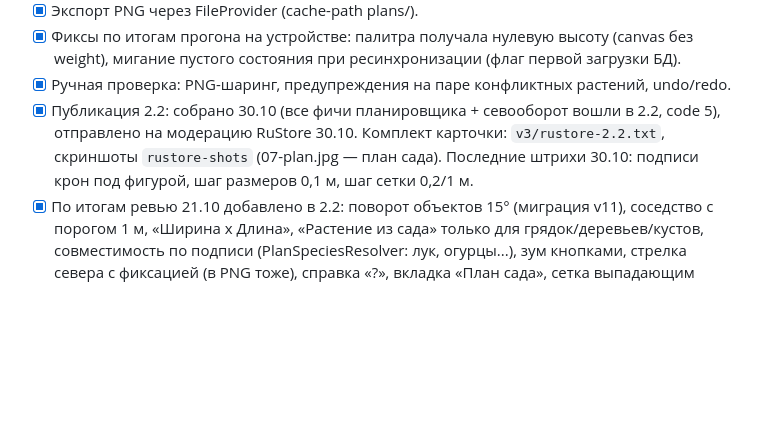
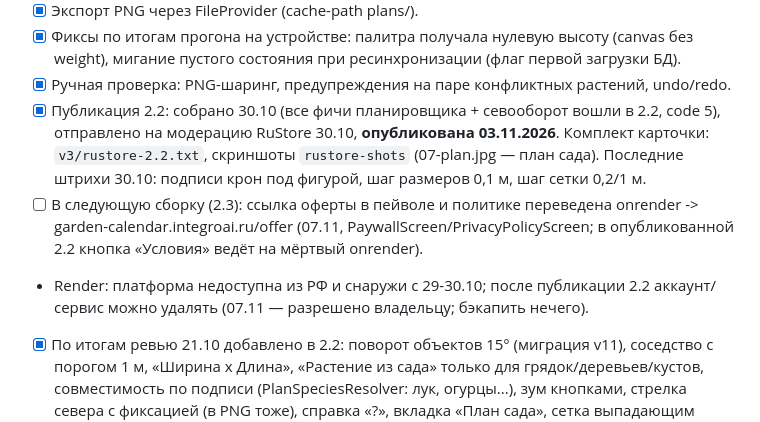
Before and after one commit to verudak1967/garden-calendar-ai-server, a Markdown page: ROADMAP.md, the part around the change. Rendered like a GitHub page; blank space fills up the shorter version.

Commit message:
roadmap: 2.2 published 03.11; render cleared for deletion; offer link fix queued for 2.3

```diff
--- a/ROADMAP.md
+++ b/ROADMAP.md
@@ -363,10 +363,17 @@ Ktor/VPS-прокси не создаём), подписку валидируе
 - [x] Ручная проверка: PNG-шаринг, предупреждения на паре
       конфликтных растений, undo/redo.
 - [x] Публикация 2.2: собрано 30.10 (все фичи планировщика + севооборот
-      вошли в 2.2, code 5), отправлено на модерацию RuStore 30.10.
-      Комплект карточки: `v3/rustore-2.2.txt`, скриншоты `rustore-shots`
-      (07-plan.jpg — план сада). Последние штрихи 30.10: подписи крон
-      под фигурой, шаг размеров 0,1 м, шаг сетки 0,2/1 м.
+      вошли в 2.2, code 5), отправлено на модерацию RuStore 30.10,
+      **опубликована 03.11.2026**. Комплект карточки: `v3/rustore-2.2.txt`,
+      скриншоты `rustore-shots` (07-plan.jpg — план сада). Последние штрихи
+      30.10: подписи крон под фигурой, шаг размеров 0,1 м, шаг сетки 0,2/1 м.
+- [ ] В следующую сборку (2.3): ссылка оферты в пейволе и политике
+      переведена onrender -> garden-calendar.integroai.ru/offer
+      (07.11, PaywallScreen/PrivacyPolicyScreen; в опубликованной 2.2
+      кнопка «Условия» ведёт на мёртвый onrender).
+- Render: платформа недоступна из РФ и снаружи с 29-30.10; после
+      публикации 2.2 аккаунт/сервис можно удалять (07.11 — разрешено
+      владельцу; бэкапить нечего).
 - [x] По итогам ревью 21.10 добавлено в 2.2: поворот объектов 15°
       (миграция v11), соседство с порогом 1 м, «Ширина х Длина»,
       «Растение из сада» только для грядок/деревьев/кустов,
```
